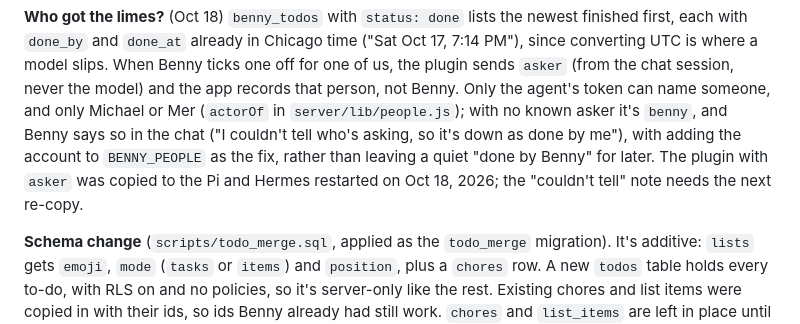
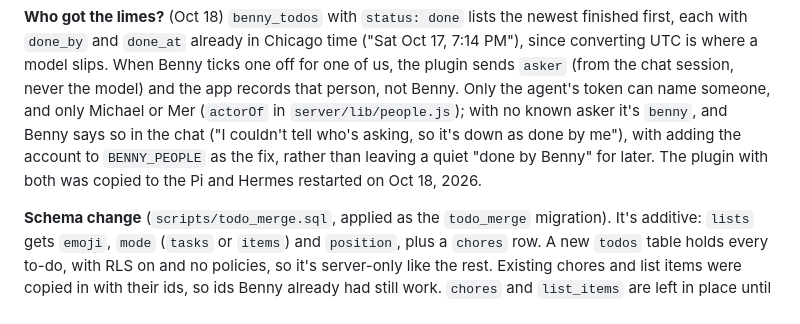
Before and after one commit to michaelstenson/Benny, a Markdown page: README.md, the part around the change. Rendered like a GitHub page.

Commit message:
Note that the plugin with the "couldn't tell who's asking" note is on the Pi
Co-Authored-By: Claude Opus 5.5 <noreply@anthropic.com>
Claude-Session: https://claude.ai/code/session_01Ab5S8HBCHXfJGuN4KqDx2C

```diff
--- a/README.md
+++ b/README.md
@@ -1805,9 +1805,8 @@ only Michael or Mer (`actorOf` in `server/lib/people.js`); with no
 known asker it's `benny`, and Benny says so in the chat ("I couldn't
 tell who's asking, so it's down as done by me"), with adding the account
 to `BENNY_PEOPLE` as the fix, rather than leaving a quiet "done by
-Benny" for later. The plugin with `asker` was copied to the Pi and
-Hermes restarted on Oct 18, 2026; the "couldn't tell" note needs the
-next re-copy.
+Benny" for later. The plugin with both was copied to the Pi and Hermes
+restarted on Oct 18, 2026.
 
 **Schema change** (`scripts/todo_merge.sql`, applied as the `todo_merge`
 migration). It's additive: `lists` gets `emoji`, `mode` (`tasks` or
```
